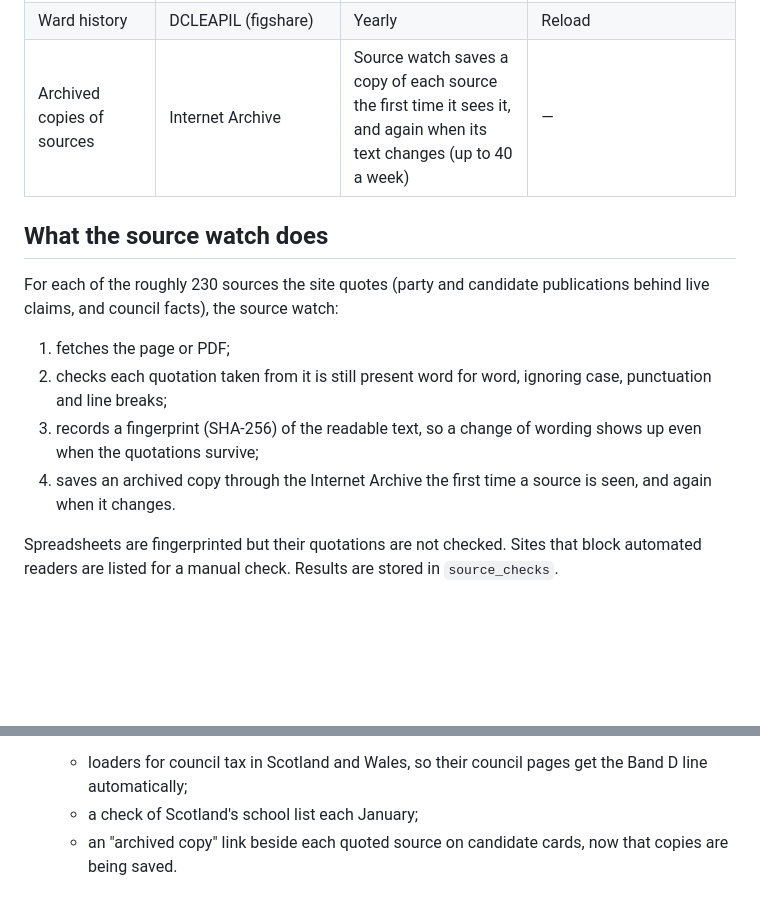
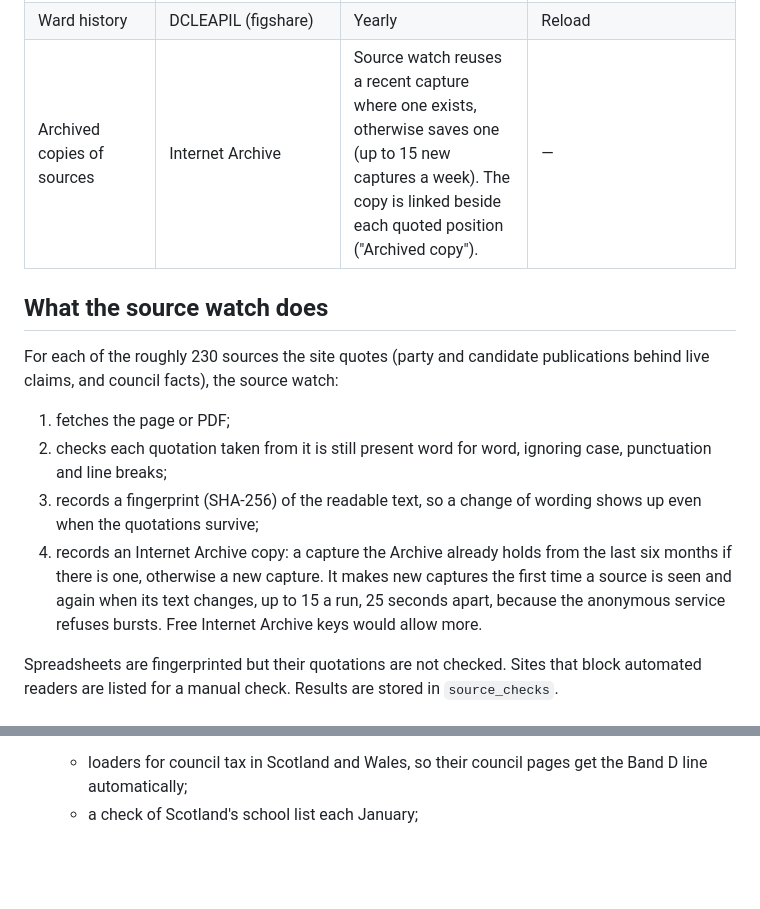
Before and after one commit to highlyvisual/voter-app, a Markdown page: docs/data-freshness.md, 2 parts joined by grey strips. GitHub-like rendering; blank space fills up the shorter version.

Commit message:
Data freshness doc and changelog: archiving pace, first source-watch findings
Co-Authored-By: Claude Opus 5.5 <noreply@anthropic.com>
Claude-Session: https://claude.ai/code/session_01MG5gRRLvqDcWYEWD6oYxaq

```diff
--- a/docs/data-freshness.md
+++ b/docs/data-freshness.md
@@ -38,7 +38,7 @@ Every job records each run in `job_runs`. `/status` shows the latest run of each
 | Deprivation | MHCLG indices of deprivation | Release watch flags a new edition | Reload (every few years) |
 | Wider bodies (combined authorities, fire, NHS boards) | ONS lookups | Release watch flags a new edition | Regenerate `lib/widerBodies.json` |
 | Ward history | DCLEAPIL (figshare) | Yearly | Reload |
-| Archived copies of sources | Internet Archive | Source watch saves a copy of each source the first time it sees it, and again when its text changes (up to 40 a week) | — |
+| Archived copies of sources | Internet Archive | Source watch reuses a recent capture where one exists, otherwise saves one (up to 15 new captures a week). The copy is linked beside each quoted position ("Archived copy"). | — |
 
 ## What the source watch does
 
@@ -47,7 +47,7 @@ For each of the roughly 230 sources the site quotes (party and candidate publica
 1. fetches the page or PDF;
 2. checks each quotation taken from it is still present word for word, ignoring case, punctuation and line breaks;
 3. records a fingerprint (SHA-256) of the readable text, so a change of wording shows up even when the quotations survive;
-4. saves an archived copy through the Internet Archive the first time a source is seen, and again when it changes.
+4. records an Internet Archive copy: a capture the Archive already holds from the last six months if there is one, otherwise a new capture. It makes new captures the first time a source is seen and again when its text changes, up to 15 a run, 25 seconds apart, because the anonymous service refuses bursts. Free Internet Archive keys would allow more.
 
 Spreadsheets are fingerprinted but their quotations are not checked. Sites that block automated readers are listed for a manual check. Results are stored in `source_checks`.
 
@@ -78,4 +78,3 @@ Spreadsheets are fingerprinted but their quotations are not checked. Sites that
 - **Build next, no decision needed:**
   - loaders for council tax in Scotland and Wales, so their council pages get the Band D line automatically;
   - a check of Scotland's school list each January;
-  - an "archived copy" link beside each quoted source on candidate cards, now that copies are being saved.
```
Also changed, not shown: CHANGELOG.md (+1 -0 lines).
